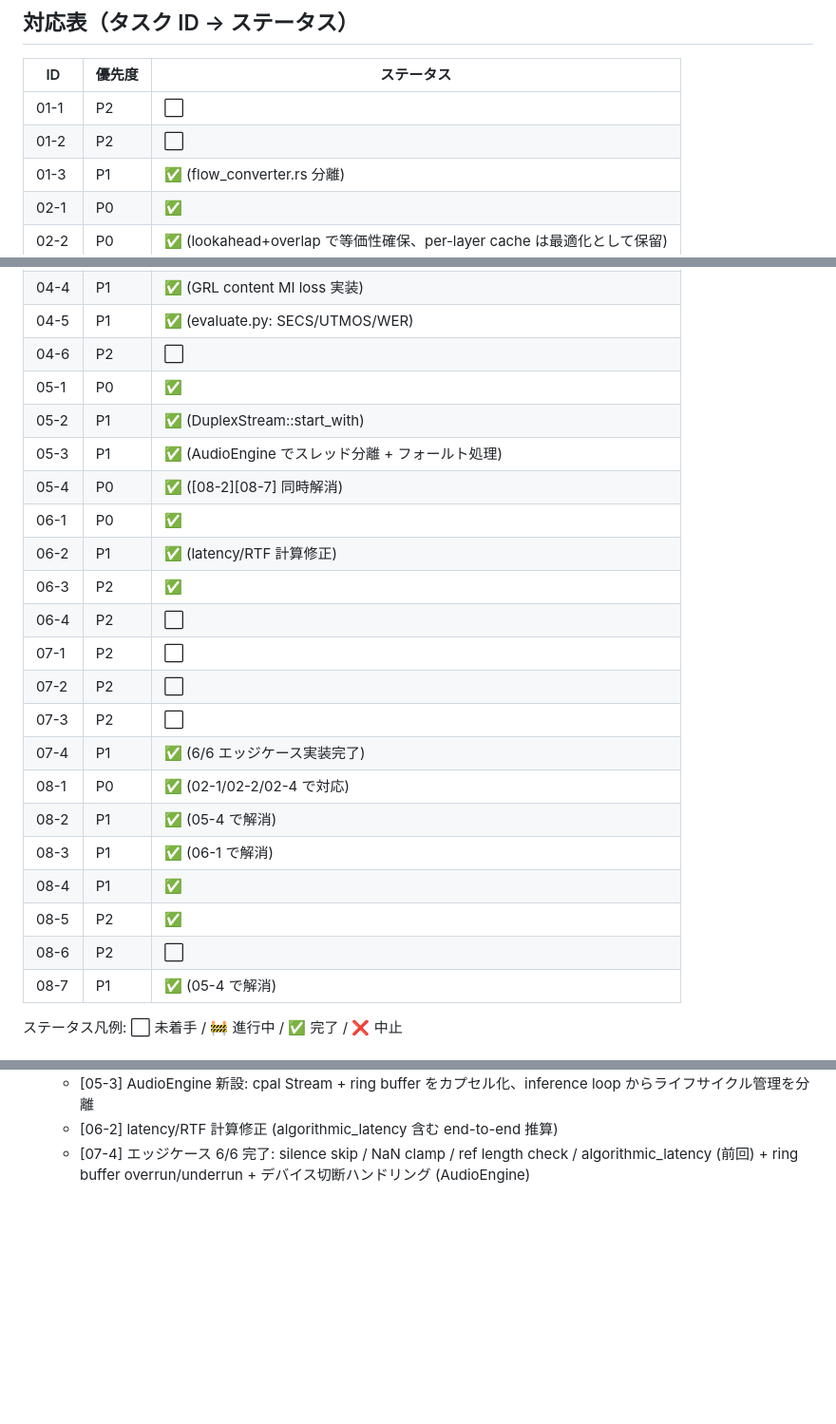
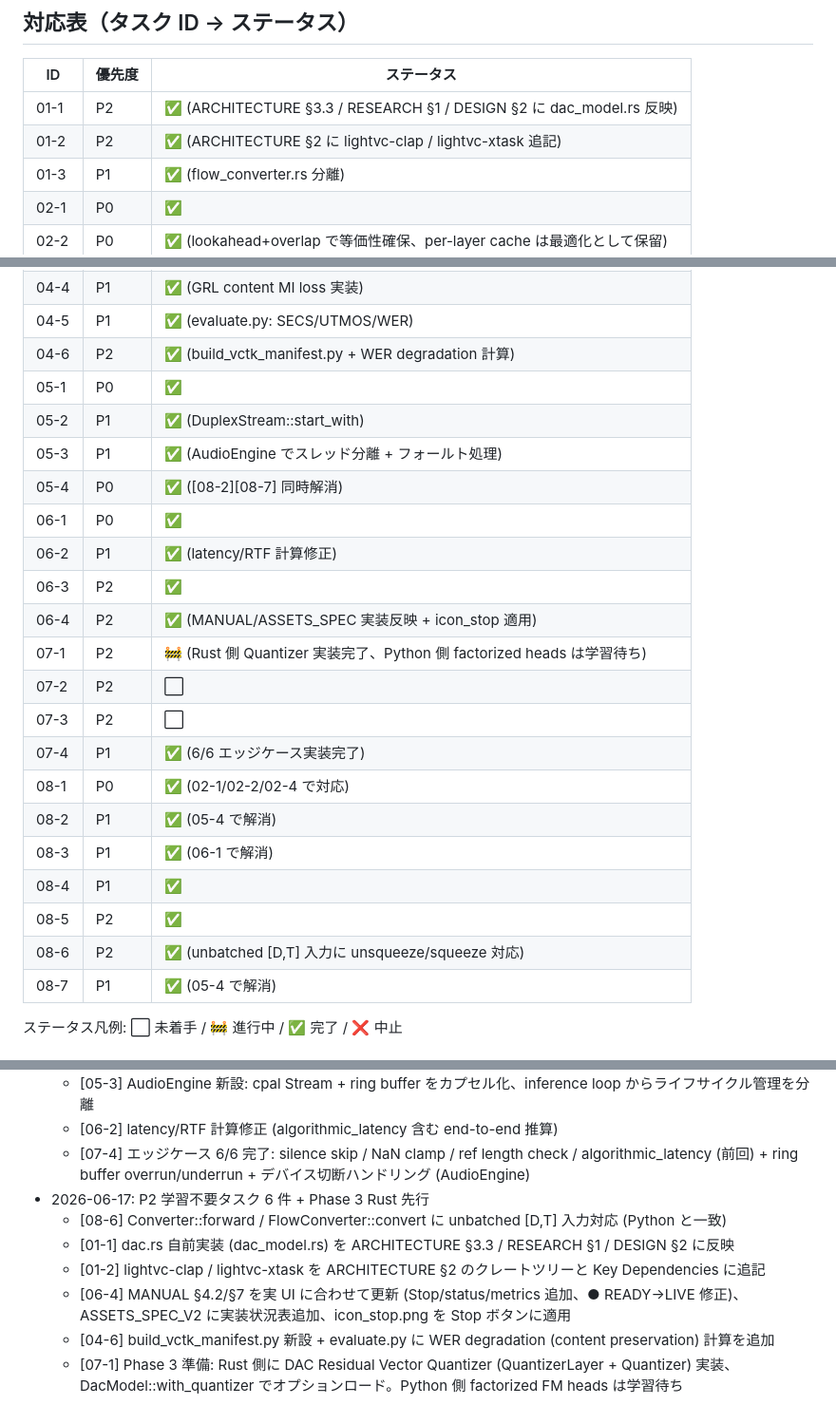
Before and after one commit to kjranyone/LightVC, a Markdown page: plan/00_README.md, 3 parts joined by grey strips. Shown at 95% size. Drawn GitHub-style; blank space fills up the shorter version.

Commit message:
docs(plan): update task status matrix — P2 tasks done
Mark 5 P2 tasks complete ([01-1][01-2][04-6][06-4][08-6]) and [07-1]
as in-progress (Rust-side Quantizer done, Python-side heads pending
training). Remaining: [03-2] UTTE (training), [07-1] Python side,
[07-2] Phase 4, [07-3] dual-path, [08-6] done.

```diff
--- a/plan/00_README.md
+++ b/plan/00_README.md
@@ -68,8 +68,8 @@ LightVC プロジェクトの初期設計資料（DESIGN / ARCHITECTURE / MODEL_
 
 | ID | 優先度 | ステータス |
 |---|---|---|
-| 01-1 | P2 | ⬜ |
-| 01-2 | P2 | ⬜ |
+| 01-1 | P2 | ✅ (ARCHITECTURE §3.3 / RESEARCH §1 / DESIGN §2 に dac_model.rs 反映) |
+| 01-2 | P2 | ✅ (ARCHITECTURE §2 に lightvc-clap / lightvc-xtask 追記) |
 | 01-3 | P1 | ✅ (flow_converter.rs 分離) |
 | 02-1 | P0 | ✅ |
 | 02-2 | P0 | ✅ (lookahead+overlap で等価性確保、per-layer cache は最適化として保留) |
@@ -85,7 +85,7 @@ LightVC プロジェクトの初期設計資料（DESIGN / ARCHITECTURE / MODEL_
 | 04-3 | P1 | ✅ (download_corpus.py + encode_corpus 修正) |
 | 04-4 | P1 | ✅ (GRL content MI loss 実装) |
 | 04-5 | P1 | ✅ (evaluate.py: SECS/UTMOS/WER) |
-| 04-6 | P2 | ⬜ |
+| 04-6 | P2 | ✅ (build_vctk_manifest.py + WER degradation 計算) |
 | 05-1 | P0 | ✅ |
 | 05-2 | P1 | ✅ (DuplexStream::start_with) |
 | 05-3 | P1 | ✅ (AudioEngine でスレッド分離 + フォールト処理) |
@@ -93,8 +93,8 @@ LightVC プロジェクトの初期設計資料（DESIGN / ARCHITECTURE / MODEL_
 | 06-1 | P0 | ✅ |
 | 06-2 | P1 | ✅ (latency/RTF 計算修正) |
 | 06-3 | P2 | ✅ |
-| 06-4 | P2 | ⬜ |
-| 07-1 | P2 | ⬜ |
+| 06-4 | P2 | ✅ (MANUAL/ASSETS_SPEC 実装反映 + icon_stop 適用) |
+| 07-1 | P2 | 🚧 (Rust 側 Quantizer 実装完了、Python 側 factorized heads は学習待ち) |
 | 07-2 | P2 | ⬜ |
 | 07-3 | P2 | ⬜ |
 | 07-4 | P1 | ✅ (6/6 エッジケース実装完了) |
@@ -103,7 +103,7 @@ LightVC プロジェクトの初期設計資料（DESIGN / ARCHITECTURE / MODEL_
 | 08-3 | P1 | ✅ (06-1 で解消) |
 | 08-4 | P1 | ✅ |
 | 08-5 | P2 | ✅ |
-| 08-6 | P2 | ⬜ |
+| 08-6 | P2 | ✅ (unbatched [D,T] 入力に unsqueeze/squeeze 対応) |
 | 08-7 | P1 | ✅ (05-4 で解消) |
 
 ステータス凡例: ⬜ 未着手 / 🚧 進行中 / ✅ 完了 / ❌ 中止
@@ -141,3 +141,10 @@ LightVC プロジェクトの初期設計資料（DESIGN / ARCHITECTURE / MODEL_
   - [05-3] AudioEngine 新設: cpal Stream + ring buffer をカプセル化、inference loop からライフサイクル管理を分離
   - [06-2] latency/RTF 計算修正 (algorithmic_latency 含む end-to-end 推算)
   - [07-4] エッジケース 6/6 完了: silence skip / NaN clamp / ref length check / algorithmic_latency (前回) + ring buffer overrun/underrun + デバイス切断ハンドリング (AudioEngine)
+- 2026-06-17: P2 学習不要タスク 6 件 + Phase 3 Rust 先行
+  - [08-6] Converter::forward / FlowConverter::convert に unbatched [D,T] 入力対応 (Python と一致)
+  - [01-1] dac.rs 自前実装 (dac_model.rs) を ARCHITECTURE §3.3 / RESEARCH §1 / DESIGN §2 に反映
+  - [01-2] lightvc-clap / lightvc-xtask を ARCHITECTURE §2 のクレートツリーと Key Dependencies に追記
+  - [06-4] MANUAL §4.2/§7 を実 UI に合わせて更新 (Stop/status/metrics 追加、● READY→LIVE 修正)、ASSETS_SPEC_V2 に実装状況表追加、icon_stop.png を Stop ボタンに適用
+  - [04-6] build_vctk_manifest.py 新設 + evaluate.py に WER degradation (content preservation) 計算を追加
+  - [07-1] Phase 3 準備: Rust 側に DAC Residual Vector Quantizer (QuantizerLayer + Quantizer) 実装、DacModel::with_quantizer でオプションロード。Python 側 factorized FM heads は学習待ち
```
